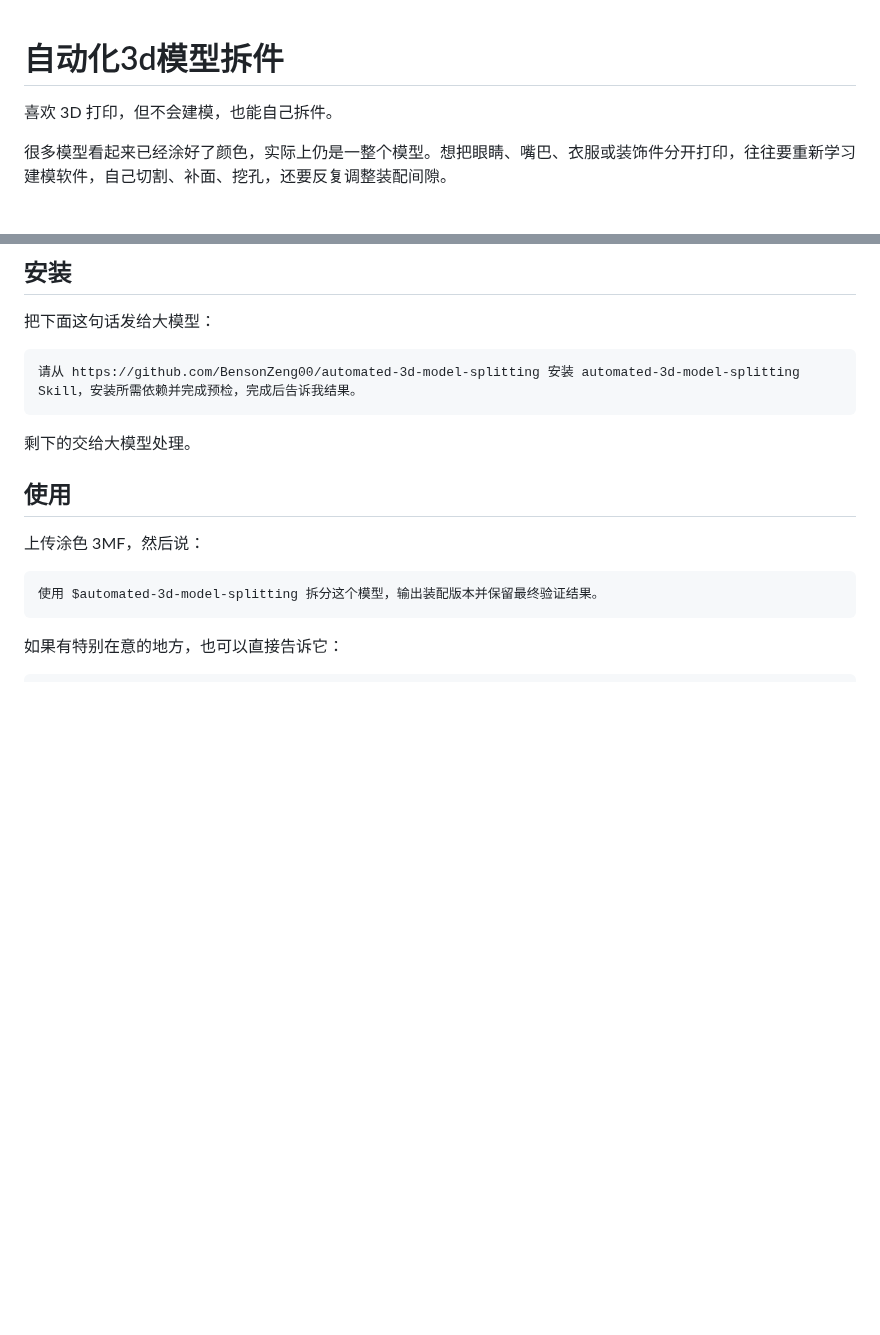
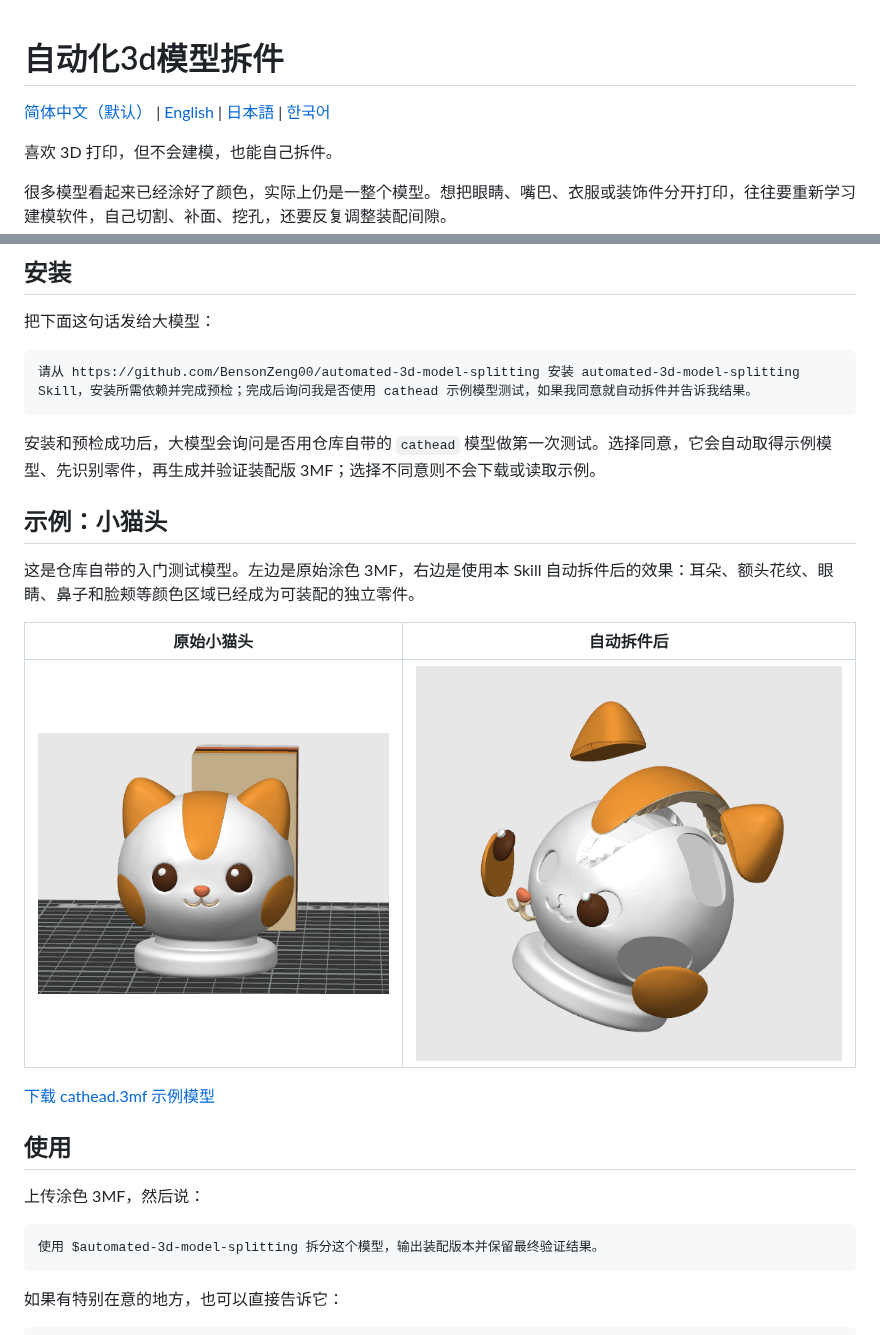
Before and after one commit to BensonZeng00/automated-3d-model-splitting, a Markdown page: README.md, 2 parts joined by grey strips. GitHub-like rendering; pictures changed too: example/cathead-split.png (added), example/cathead.png (added); blank space fills up the shorter version.

Commit message:
Add cathead onboarding example and localized READMEs

````diff
--- a/README.md
+++ b/README.md
@@ -1,4 +1,6 @@
 # 自动化3d模型拆件
+
+[简体中文（默认）](README.md) | [English](README.en.md) | [日本語](README.ja.md) | [한국어](README.ko.md)
 
 喜欢 3D 打印，但不会建模，也能自己拆件。
 
@@ -25,10 +27,20 @@
 把下面这句话发给大模型：
 
 ```text
-请从 https://github.com/BensonZeng00/automated-3d-model-splitting 安装 automated-3d-model-splitting Skill，安装所需依赖并完成预检，完成后告诉我结果。
+请从 https://github.com/BensonZeng00/automated-3d-model-splitting 安装 automated-3d-model-splitting Skill，安装所需依赖并完成预检；完成后询问我是否使用 cathead 示例模型测试，如果我同意就自动拆件并告诉我结果。
 ```
 
-剩下的交给大模型处理。
+安装和预检成功后，大模型会询问是否用仓库自带的 `cathead` 模型做第一次测试。选择同意，它会自动取得示例模型、先识别零件，再生成并验证装配版 3MF；选择不同意则不会下载或读取示例。
+
+## 示例：小猫头
+
+这是仓库自带的入门测试模型。左边是原始涂色 3MF，右边是使用本 Skill 自动拆件后的效果：耳朵、额头花纹、眼睛、鼻子和脸颊等颜色区域已经成为可装配的独立零件。
+
+| 原始小猫头 | 自动拆件后 |
+| :---: | :---: |
+| ![原始小猫头模型](example/cathead.png) | ![自动拆件后的小猫头模型](example/cathead-split.png) |
+
+[下载 cathead.3mf 示例模型](example/cathead.3mf)
 
 ## 使用
 
````
Also changed, not shown: CHANGELOG.md (+8 -0 lines), README.en.md (added, +78 -0 lines), README.ja.md (added, +74 -0 lines), README.ko.md (added, +74 -0 lines), skills/automated-3d-model-splitting/SKILL.md (+18 -0 lines), 3 other files.
